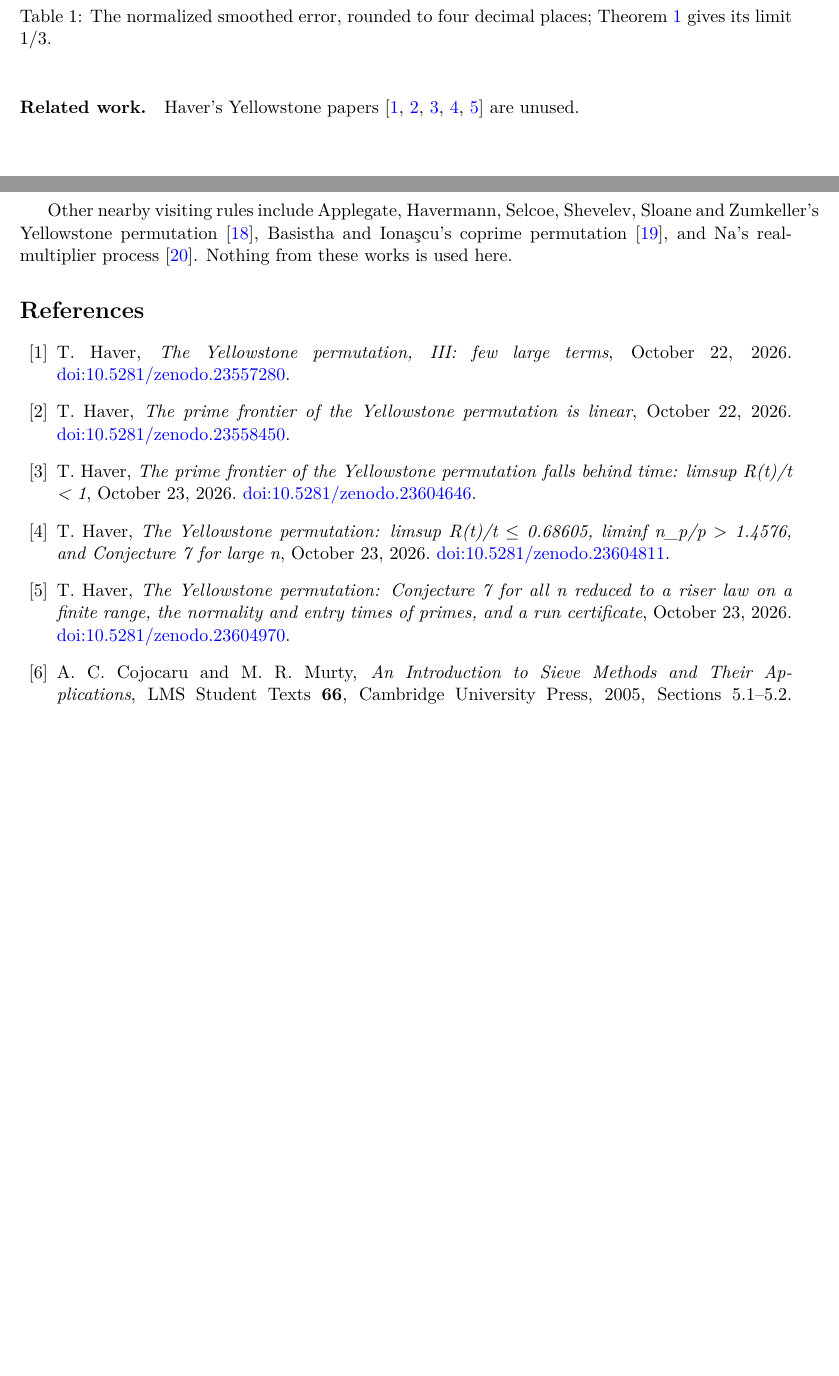
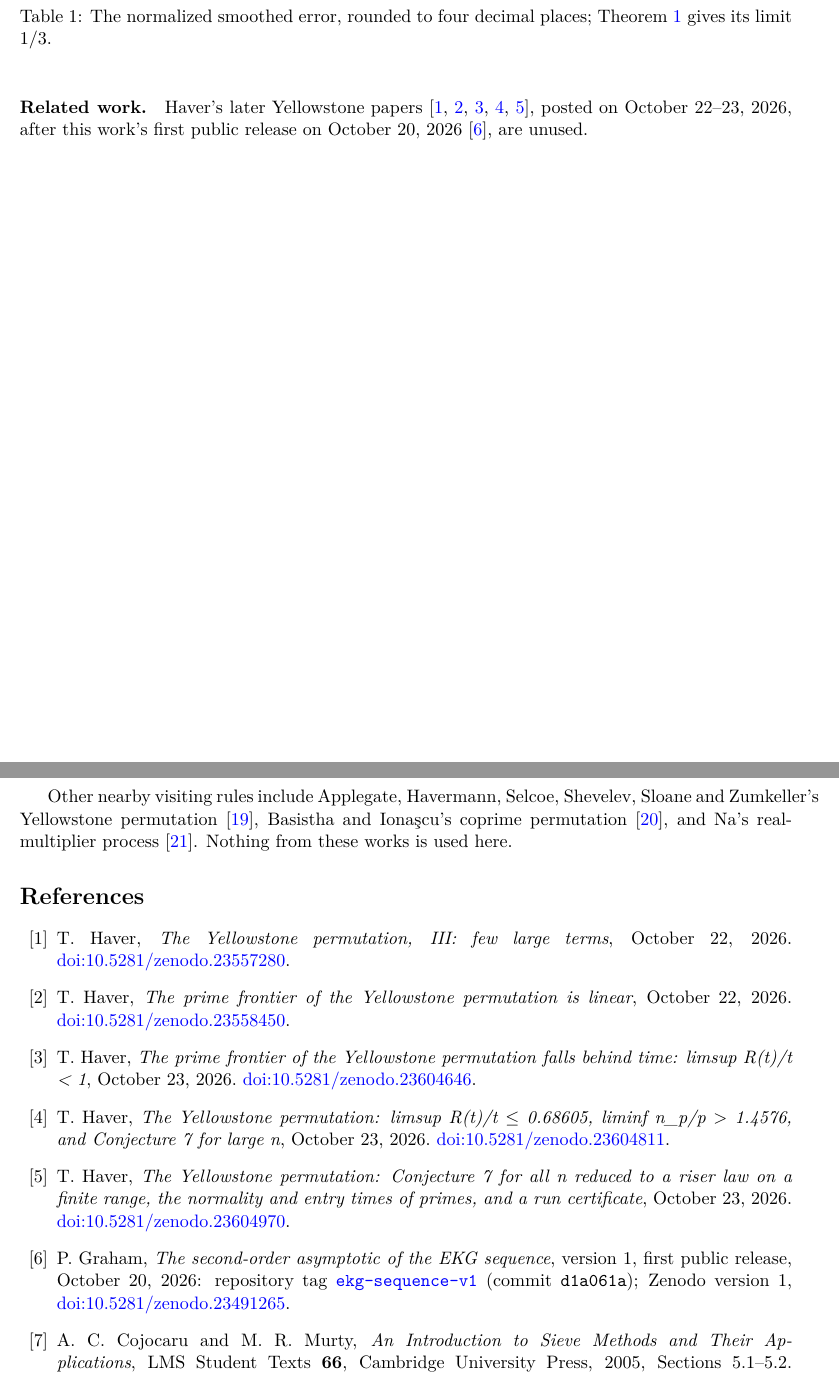
Before and after one commit to 6/clank-lab, a LaTeX paper (results/ekg-sequence/paper/paper.tex): two parts of pages 13 and 14 of 15, joined at a grey line, cut so that both start at the same text, the shorter picture padded with empty space. Compiled offline with pdfLaTeX.

```diff
--- a/results/ekg-sequence/paper/paper.tex
+++ b/results/ekg-sequence/paper/paper.tex
@@ -24,7 +24,7 @@
 \newcommand{\eps}{\varepsilon}
 \title{The second-order asymptotic of the EKG sequence}
 \author{P. Graham\\ \small\url{https://orcid.org/0009-0007-8493-1505}}
-\date{October 26, 2026}
+\date{November 19, 2026}
 \begin{document}
 \maketitle
 
@@ -887,7 +885,9 @@
 \end{table}
 
 \paragraph{Related work.}
-Haver's Yellowstone papers \cite{haverY3,haverYFrontier,haverY6,haverY7,haverY8} are unused.
+Haver's later Yellowstone papers \cite{haverY3,haverYFrontier,haverY6,haverY7,haverY8},
+posted on October 22--23, 2026, after this work's first public release on
+October 20, 2026~\cite{v1}, are unused.
 
 \end{appendices}
 \clearpage
@@ -917,6 +917,13 @@
 \bibitem{haverY8}
 T. Haver, \emph{The Yellowstone permutation: Conjecture 7 for all n reduced to a riser law on a finite range, the normality and entry times of primes, and a run certificate}, October 23, 2026.
 \href{https://doi.org/10.5281/zenodo.23604970}{doi:10.5281/zenodo.23604970}.
+
+\bibitem{v1}
+P. Graham, \emph{The second-order asymptotic of the EKG sequence}, version 1,
+first public release, October 20, 2026: repository tag
+\href{https://github.com/6/clank-lab/tree/ekg-sequence-v1/results/ekg-sequence}{\texttt{ekg-sequence-v1}}
+(commit \texttt{d1a061a});
+Zenodo version 1, \href{https://doi.org/10.5281/zenodo.23491265}{doi:10.5281/zenodo.23491265}.
 
 
 \bibitem{sievebook}
```
Also changed, not shown: .github/workflows/ekg-sequence.yml (+9 -1 lines), CHANGELOG.md, results/ekg-sequence/README.md, results/ekg-sequence/paper/paper.pdf, results/ekg-sequence/paper/paper.tex (4 more changed lines).
